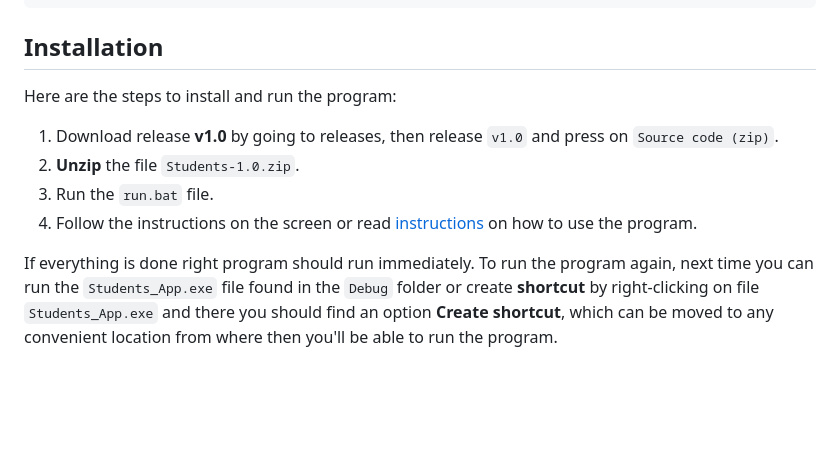
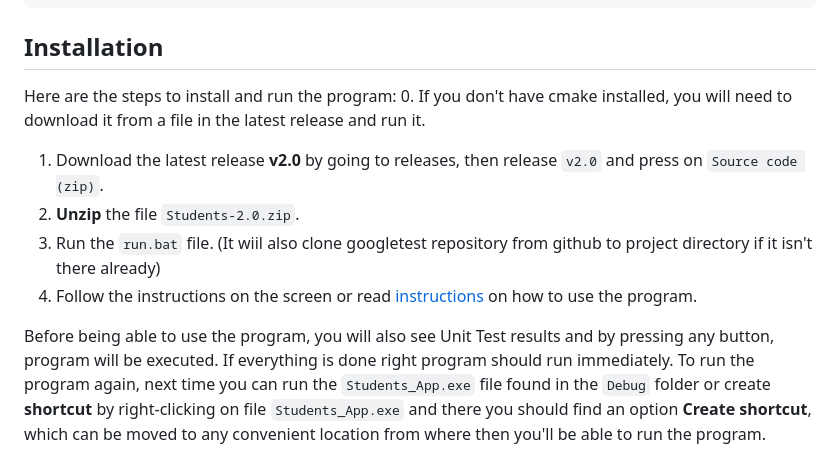
Before and after one commit to Cristup/Students_new, a Markdown page: README.md, the part around the change. Rendered like a GitHub page; blank space fills up the shorter version.

Commit message:
Installation guide

```diff
--- a/README.md
+++ b/README.md
@@ -214,11 +214,13 @@ void sort_to_categories3(T& local, T& Under, T& Over)
 ## Installation
 
 Here are the steps to install and run the program:
-1. Download release **v1.0** by going to releases, then release `v1.0` and press on `Source code (zip)`.
-2. **Unzip** the file `Students-1.0.zip`.
-3. Run the `run.bat` file.
+0. If you don't have cmake installed, you will need to download it from a file in the latest release and run it.
+1. Download the latest release **v2.0** by going to releases, then release `v2.0` and press on `Source code (zip)`.
+2. **Unzip** the file `Students-2.0.zip`.
+3. Run the `run.bat` file. (It wiil also clone googletest repository from github to project directory if it isn't there already)
 4. Follow the instructions on the screen or read [instructions](#how-to-use-the-program) on how to use the program.
 
+Before being able to use the program, you will also see Unit Test results and by pressing any button, program will be executed.
 If everything is done right program should run immediately. To run the program again, next time you can run the `Students_App.exe` file found in the `Debug` folder or create **shortcut** by right-clicking on file `Students_App.exe` and there you should find an option **Create shortcut**, which can be moved to any convenient location from where then you'll be able to run the program.
 
 
```
